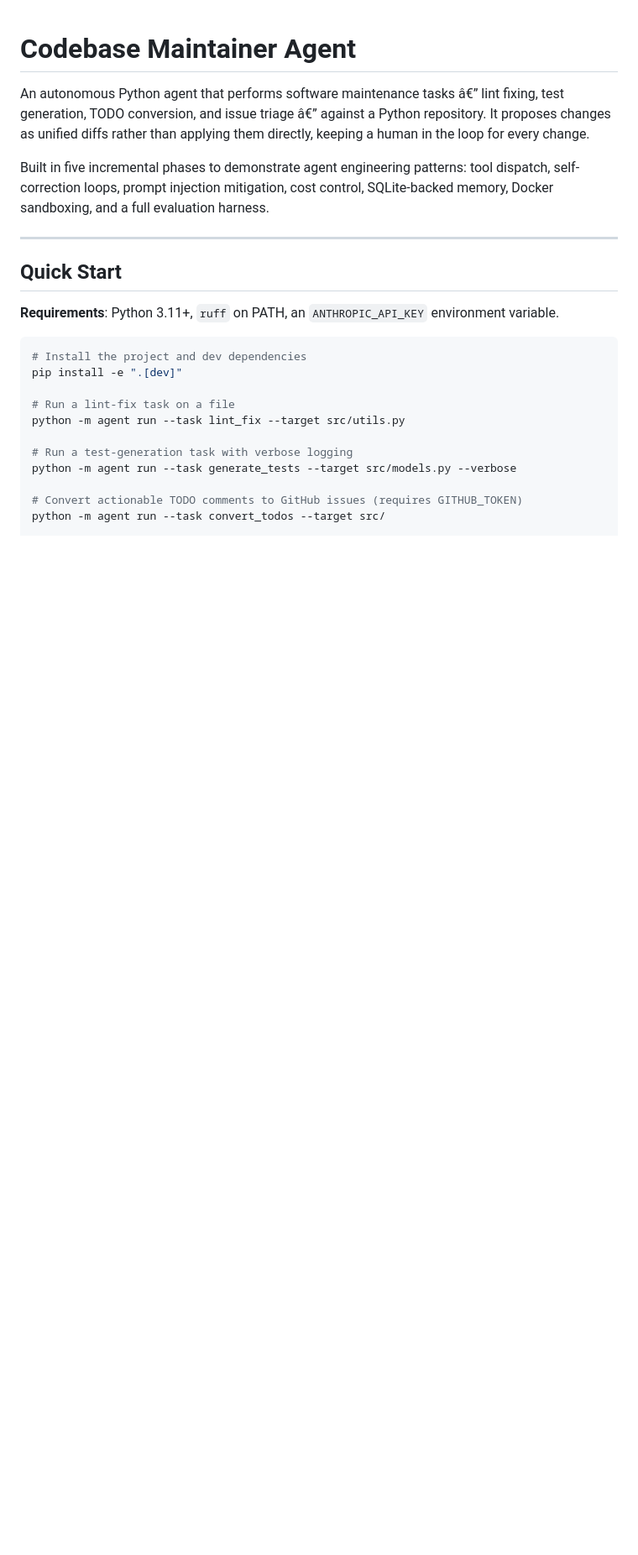
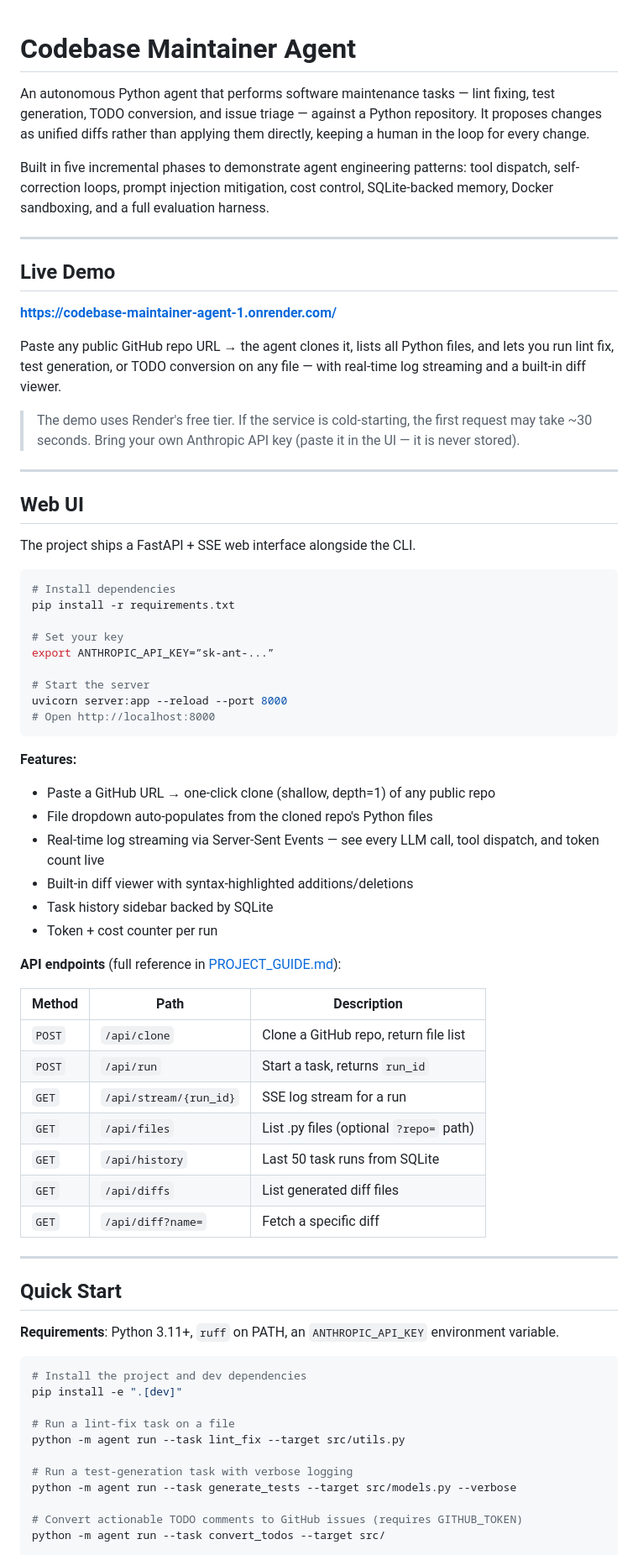
Before and after one commit to kushalsrivastava16/codebase-maintainer-agent, a Markdown page: README.md, the part around the change. Shown at 84% size. GitHub-like rendering; blank space fills up the shorter version.

Commit message:
docs: add Live Demo link and Web UI section to README
Co-Authored-By: Claude Sonnet 4.6 <noreply@anthropic.com>

````diff
--- a/README.md
+++ b/README.md
@@ -1,13 +1,64 @@
 # Codebase Maintainer Agent
 
-An autonomous Python agent that performs software maintenance tasks â€” lint fixing, test
-generation, TODO conversion, and issue triage â€” against a Python repository. It proposes
+An autonomous Python agent that performs software maintenance tasks — lint fixing, test
+generation, TODO conversion, and issue triage — against a Python repository. It proposes
 changes as unified diffs rather than applying them directly, keeping a human in the loop
 for every change.
 
 Built in five incremental phases to demonstrate agent engineering patterns: tool dispatch,
 self-correction loops, prompt injection mitigation, cost control, SQLite-backed memory,
 Docker sandboxing, and a full evaluation harness.
+
+---
+
+## Live Demo
+
+**[https://codebase-maintainer-agent-1.onrender.com/](https://codebase-maintainer-agent-1.onrender.com/)**
+
+Paste any public GitHub repo URL → the agent clones it, lists all Python files, and lets
+you run lint fix, test generation, or TODO conversion on any file — with real-time log
+streaming and a built-in diff viewer.
+
+> The demo uses Render's free tier. If the service is cold-starting, the first request may
+> take ~30 seconds. Bring your own Anthropic API key (paste it in the UI — it is never stored).
+
+---
+
+## Web UI
+
+The project ships a FastAPI + SSE web interface alongside the CLI.
+
+```bash
+# Install dependencies
+pip install -r requirements.txt
+
+# Set your key
+export ANTHROPIC_API_KEY=”sk-ant-...”
+
+# Start the server
+uvicorn server:app --reload --port 8000
+# Open http://localhost:8000
+```
+
+**Features:**
+- Paste a GitHub URL → one-click clone (shallow, depth=1) of any public repo
+- File dropdown auto-populates from the cloned repo's Python files
+- Real-time log streaming via Server-Sent Events — see every LLM call, tool dispatch, and token count live
+- Built-in diff viewer with syntax-highlighted additions/deletions
+- Task history sidebar backed by SQLite
+- Token + cost counter per run
+
+**API endpoints** (full reference in [PROJECT_GUIDE.md](PROJECT_GUIDE.md)):
+
+| Method | Path | Description |
+|---|---|---|
+| `POST` | `/api/clone` | Clone a GitHub repo, return file list |
+| `POST` | `/api/run` | Start a task, returns `run_id` |
+| `GET` | `/api/stream/{run_id}` | SSE log stream for a run |
+| `GET` | `/api/files` | List .py files (optional `?repo=` path) |
+| `GET` | `/api/history` | Last 50 task runs from SQLite |
+| `GET` | `/api/diffs` | List generated diff files |
+| `GET` | `/api/diff?name=` | Fetch a specific diff |
 
 ---
 
````
